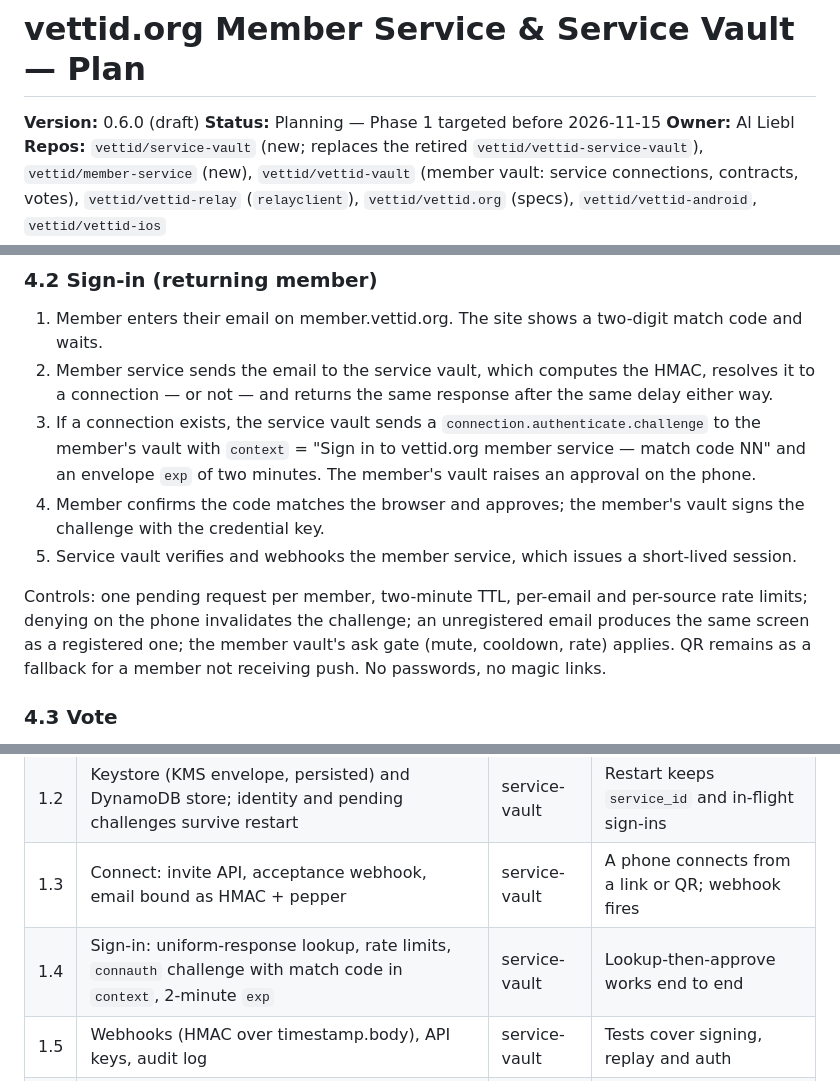
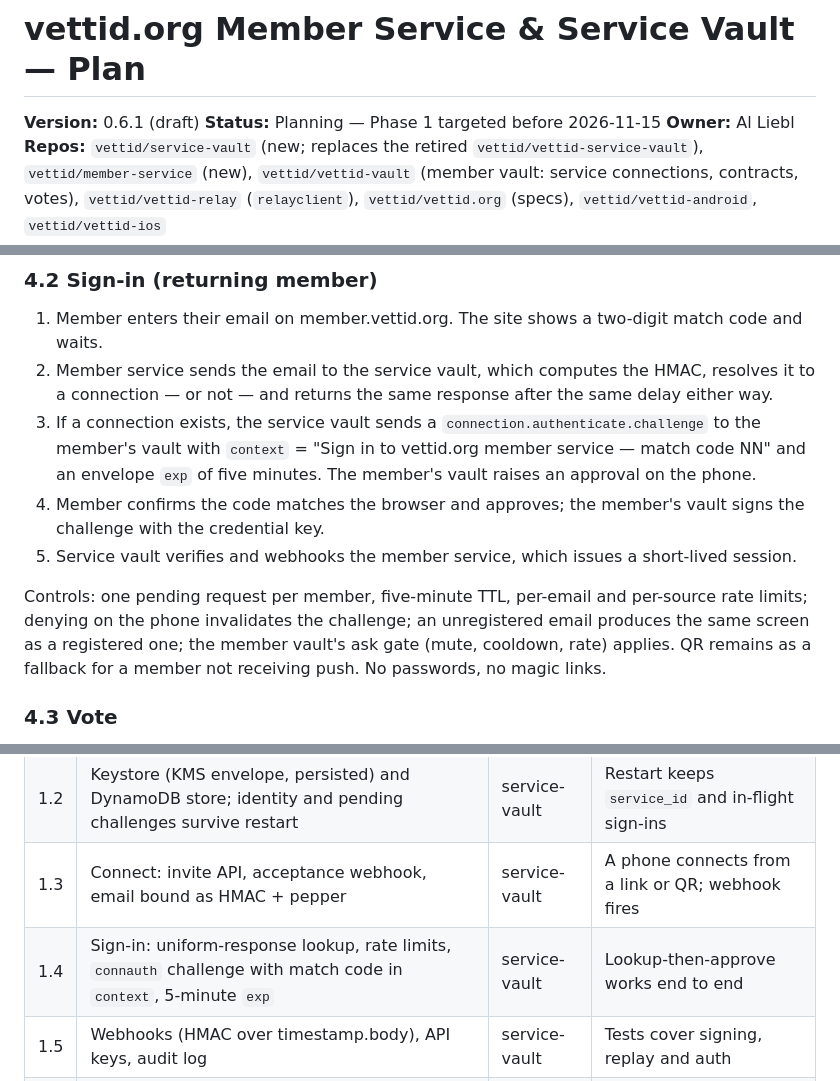
Before and after one commit to vettid/member-service, a Markdown page: docs/MEMBER-SERVICE-PLAN.md, 3 parts joined by grey strips. Drawn GitHub-style.

Commit message:
Plan 0.6.1: sign-in challenge exp five minutes (owner decision 2026-10-27) (#1)
Co-authored-by: The VettID Project <al@tempe.localdomain>
Co-authored-by: Claude Opus 5.5 <noreply@anthropic.com>

```diff
--- a/docs/MEMBER-SERVICE-PLAN.md
+++ b/docs/MEMBER-SERVICE-PLAN.md
@@ -1,6 +1,6 @@
 # vettid.org Member Service & Service Vault — Plan
 
-**Version:** 0.6.0 (draft)
+**Version:** 0.6.1 (draft)
 **Status:** Planning — Phase 1 targeted before 2026-11-15
 **Owner:** Al Liebl
 **Repos:** `vettid/service-vault` (new; replaces the retired `vettid/vettid-service-vault`), `vettid/member-service` (new), `vettid/vettid-vault` (member vault: service connections, contracts, votes), `vettid/vettid-relay` (`relayclient`), `vettid/vettid.org` (specs), `vettid/vettid-android`, `vettid/vettid-ios`
@@ -102,11 +102,11 @@ The email is entered on the site, not disclosed by the vault: the member vault n
 
 1. Member enters their email on member.vettid.org. The site shows a two-digit match code and waits.
 2. Member service sends the email to the service vault, which computes the HMAC, resolves it to a connection — or not — and returns the same response after the same delay either way.
-3. If a connection exists, the service vault sends a `connection.authenticate.challenge` to the member's vault with `context` = "Sign in to vettid.org member service — match code NN" and an envelope `exp` of two minutes. The member's vault raises an approval on the phone.
+3. If a connection exists, the service vault sends a `connection.authenticate.challenge` to the member's vault with `context` = "Sign in to vettid.org member service — match code NN" and an envelope `exp` of five minutes. The member's vault raises an approval on the phone.
 4. Member confirms the code matches the browser and approves; the member's vault signs the challenge with the credential key.
 5. Service vault verifies and webhooks the member service, which issues a short-lived session.
 
-Controls: one pending request per member, two-minute TTL, per-email and per-source rate limits; denying on the phone invalidates the challenge; an unregistered email produces the same screen as a registered one; the member vault's ask gate (mute, cooldown, rate) applies. QR remains as a fallback for a member not receiving push. No passwords, no magic links.
+Controls: one pending request per member, five-minute TTL, per-email and per-source rate limits; denying on the phone invalidates the challenge; an unregistered email produces the same screen as a registered one; the member vault's ask gate (mute, cooldown, rate) applies. QR remains as a fallback for a member not receiving push. No passwords, no magic links.
 
 ### 4.3 Vote
 
@@ -289,7 +289,7 @@ Works against today's member vault: the service is an ordinary `connection`, sig
 | 1.1 | `internal/peer`: relay mailbox, suite-2 handshake, connection tokens, `connection.removed`, on vettid-vault `vms/*` + `relayclient` | service-vault | Completes a connection with a real member vault on staging |
 | 1.2 | Keystore (KMS envelope, persisted) and DynamoDB store; identity and pending challenges survive restart | service-vault | Restart keeps `service_id` and in-flight sign-ins |
 | 1.3 | Connect: invite API, acceptance webhook, email bound as HMAC + pepper | service-vault | A phone connects from a link or QR; webhook fires |
-| 1.4 | Sign-in: uniform-response lookup, rate limits, `connauth` challenge with match code in `context`, 2-minute `exp` | service-vault | Lookup-then-approve works end to end |
+| 1.4 | Sign-in: uniform-response lookup, rate limits, `connauth` challenge with match code in `context`, 5-minute `exp` | service-vault | Lookup-then-approve works end to end |
 | 1.5 | Webhooks (HMAC over timestamp.body), API keys, audit log | service-vault | Tests cover signing, replay and auth |
 | 1.6 | Admin approvals: action hash in `connauth` `context`, configurable m-of-n, audited | service-vault | 1-of-n enforced; threshold changes by config only |
 | 1.7 | Go SDK: invite, lookup, sign-in, approvals, webhook verify | service-vault | Member API can be written against it |
```
Also changed, not shown: other parts of docs/MEMBER-SERVICE-PLAN.md (+1 -0 lines).
